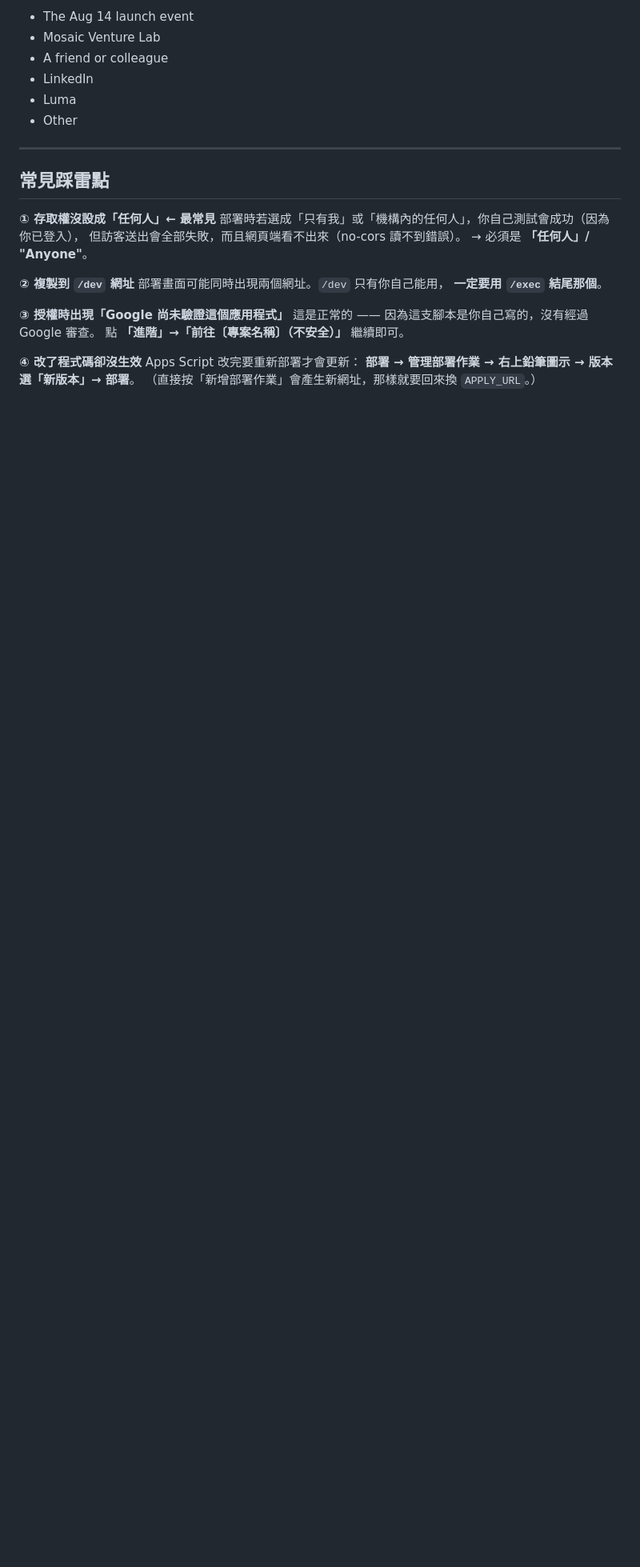
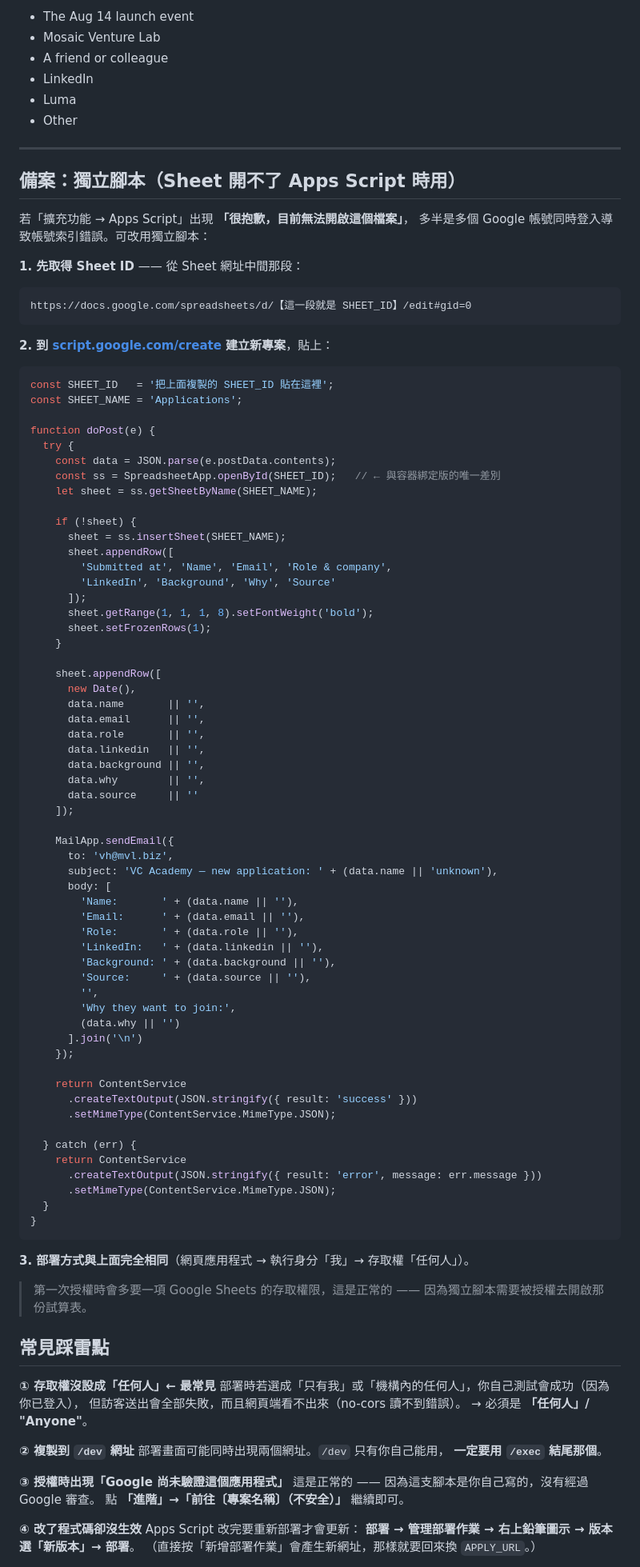
Before and after one commit to Tessera-Design/vc-academy, a Markdown page: APPS_SCRIPT.md, the part around the change. Shown at 80% size. GitHub-like rendering; blank space fills up the shorter version.

Commit message:
Add standalone Apps Script fallback
Container-bound Apps Script fails to open with 'cannot open this file'
when several Google accounts are signed in at once. Document the
standalone variant, which opens the sheet by ID and sidesteps the
issue entirely.

````diff
--- a/APPS_SCRIPT.md
+++ b/APPS_SCRIPT.md
@@ -135,6 +135,83 @@ const APPLY_URL = "";   // ← 貼在這裡
 
 ---
 
+## 備案：獨立腳本（Sheet 開不了 Apps Script 時用）
+
+若「擴充功能 → Apps Script」出現 **「很抱歉，目前無法開啟這個檔案」**，
+多半是多個 Google 帳號同時登入導致帳號索引錯誤。可改用獨立腳本：
+
+**1. 先取得 Sheet ID** —— 從 Sheet 網址中間那段：
+
+```
+https://docs.google.com/spreadsheets/d/【這一段就是 SHEET_ID】/edit#gid=0
+```
+
+**2. 到 [script.google.com/create](https://script.google.com/create) 建立新專案**，貼上：
+
+```javascript
+const SHEET_ID   = '把上面複製的 SHEET_ID 貼在這裡';
+const SHEET_NAME = 'Applications';
+
+function doPost(e) {
+  try {
+    const data = JSON.parse(e.postData.contents);
+    const ss = SpreadsheetApp.openById(SHEET_ID);   // ← 與容器綁定版的唯一差別
+    let sheet = ss.getSheetByName(SHEET_NAME);
+
+    if (!sheet) {
+      sheet = ss.insertSheet(SHEET_NAME);
+      sheet.appendRow([
+        'Submitted at', 'Name', 'Email', 'Role & company',
+        'LinkedIn', 'Background', 'Why', 'Source'
+      ]);
+      sheet.getRange(1, 1, 1, 8).setFontWeight('bold');
+      sheet.setFrozenRows(1);
+    }
+
+    sheet.appendRow([
+      new Date(),
+      data.name       || '',
+      data.email      || '',
+      data.role       || '',
+      data.linkedin   || '',
+      data.background || '',
+      data.why        || '',
+      data.source     || ''
+    ]);
+
+    MailApp.sendEmail({
+      to: 'vh@mvl.biz',
+      subject: 'VC Academy — new application: ' + (data.name || 'unknown'),
+      body: [
+        'Name:       ' + (data.name || ''),
+        'Email:      ' + (data.email || ''),
+        'Role:       ' + (data.role || ''),
+        'LinkedIn:   ' + (data.linkedin || ''),
+        'Background: ' + (data.background || ''),
+        'Source:     ' + (data.source || ''),
+        '',
+        'Why they want to join:',
+        (data.why || '')
+      ].join('\n')
+    });
+
+    return ContentService
+      .createTextOutput(JSON.stringify({ result: 'success' }))
+      .setMimeType(ContentService.MimeType.JSON);
+
+  } catch (err) {
+    return ContentService
+      .createTextOutput(JSON.stringify({ result: 'error', message: err.message }))
+      .setMimeType(ContentService.MimeType.JSON);
+  }
+}
+```
+
+**3. 部署方式與上面完全相同**（網頁應用程式 → 執行身分「我」→ 存取權「任何人」）。
+
+> 第一次授權時會多要一項 Google Sheets 的存取權限，這是正常的 ——
+> 因為獨立腳本需要被授權去開啟那份試算表。
+
 ## 常見踩雷點
 
 **① 存取權沒設成「任何人」← 最常見**
````
